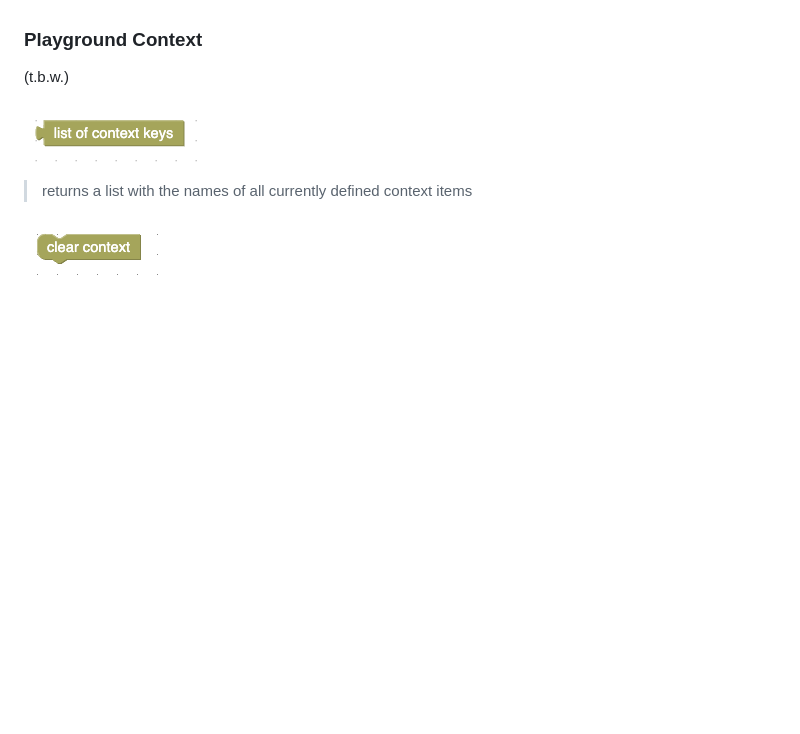
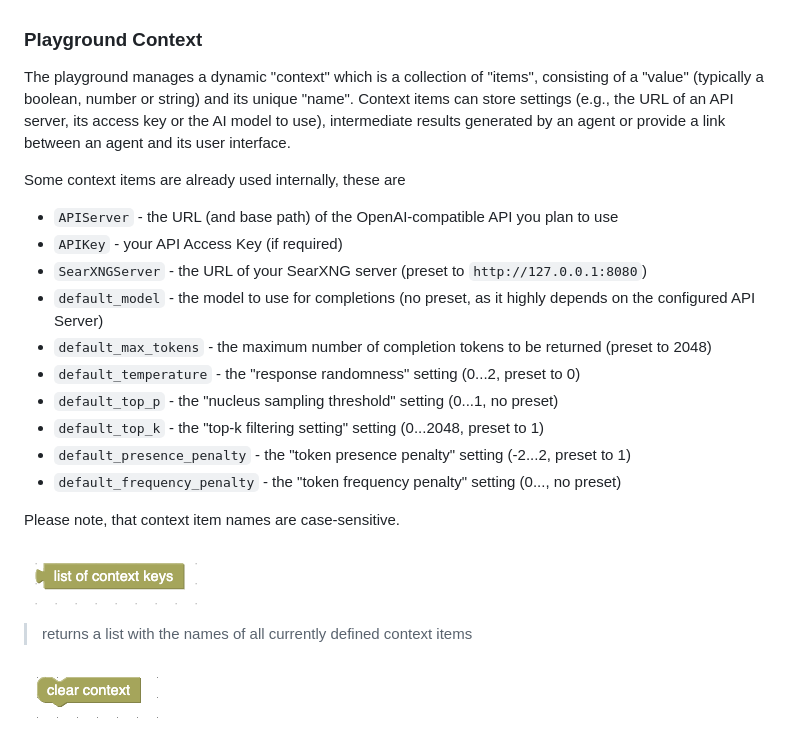
Before and after one commit to rozek/blockly-ai-playground, a Markdown page: README.md, the part around the change. Rendered like a GitHub page; blank space fills up the shorter version.

```diff
--- a/README.md
+++ b/README.md
@@ -40,7 +40,22 @@ Besides common blocks which can be found in many Blockly environments, the "bloc
 
 ### Playground Context ###
 
-(t.b.w.)
+The playground manages a dynamic "context" which is a collection of "items", consisting of a "value" (typically a boolean, number or string) and its unique "name". Context items can store settings (e.g., the URL of an API server, its access key or the AI model to use), intermediate results generated by an agent or provide a link between an agent and its user interface.
+
+Some context items are already used internally, these are
+
+* `APIServer` - the URL (and base path) of the OpenAI-compatible API you plan to use
+* `APIKey` - your API Access Key (if required)
+* `SearXNGServer` - the URL of your SearXNG server (preset to `http://127.0.0.1:8080`)
+* `default_model` - the model to use for completions (no preset, as it highly depends on the configured API Server)
+* `default_max_tokens` - the maximum number of completion tokens to be returned (preset to 2048)
+* `default_temperature` - the "response randomness" setting (0...2, preset to 0)
+* `default_top_p` - the "nucleus sampling threshold" setting (0...1, no preset)
+* `default_top_k` - the "top-k filtering setting" setting (0...2048, preset to 1)
+* `default_presence_penalty` - the "token presence penalty" setting (-2...2, preset to 1)
+* `default_frequency_penalty` - the "token frequency penalty" setting (0..., no preset)
+
+Please note, that context item names are case-sensitive.
 
 ![ContextKeys](./Screenshots/ContextKeys.png)
 
```
